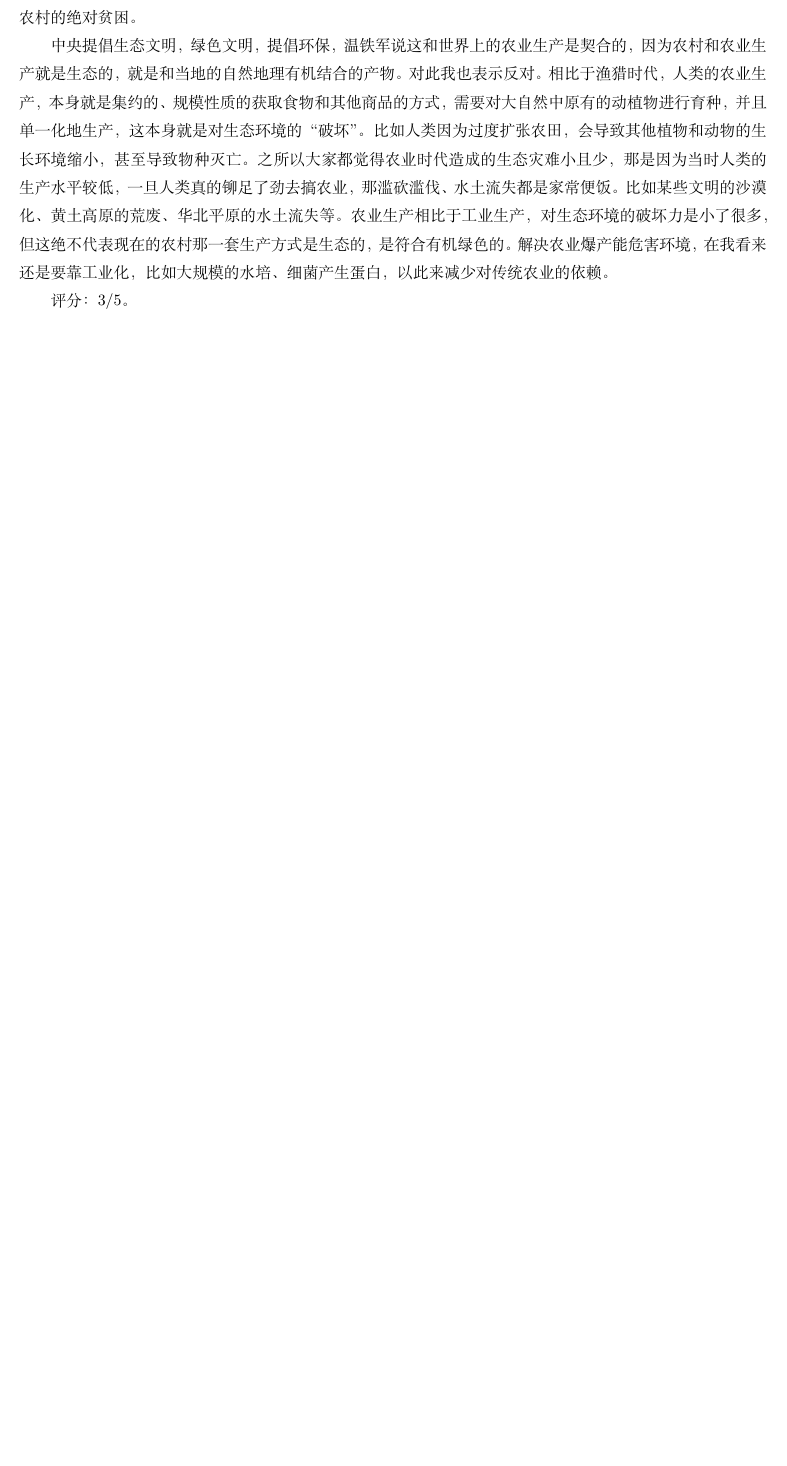
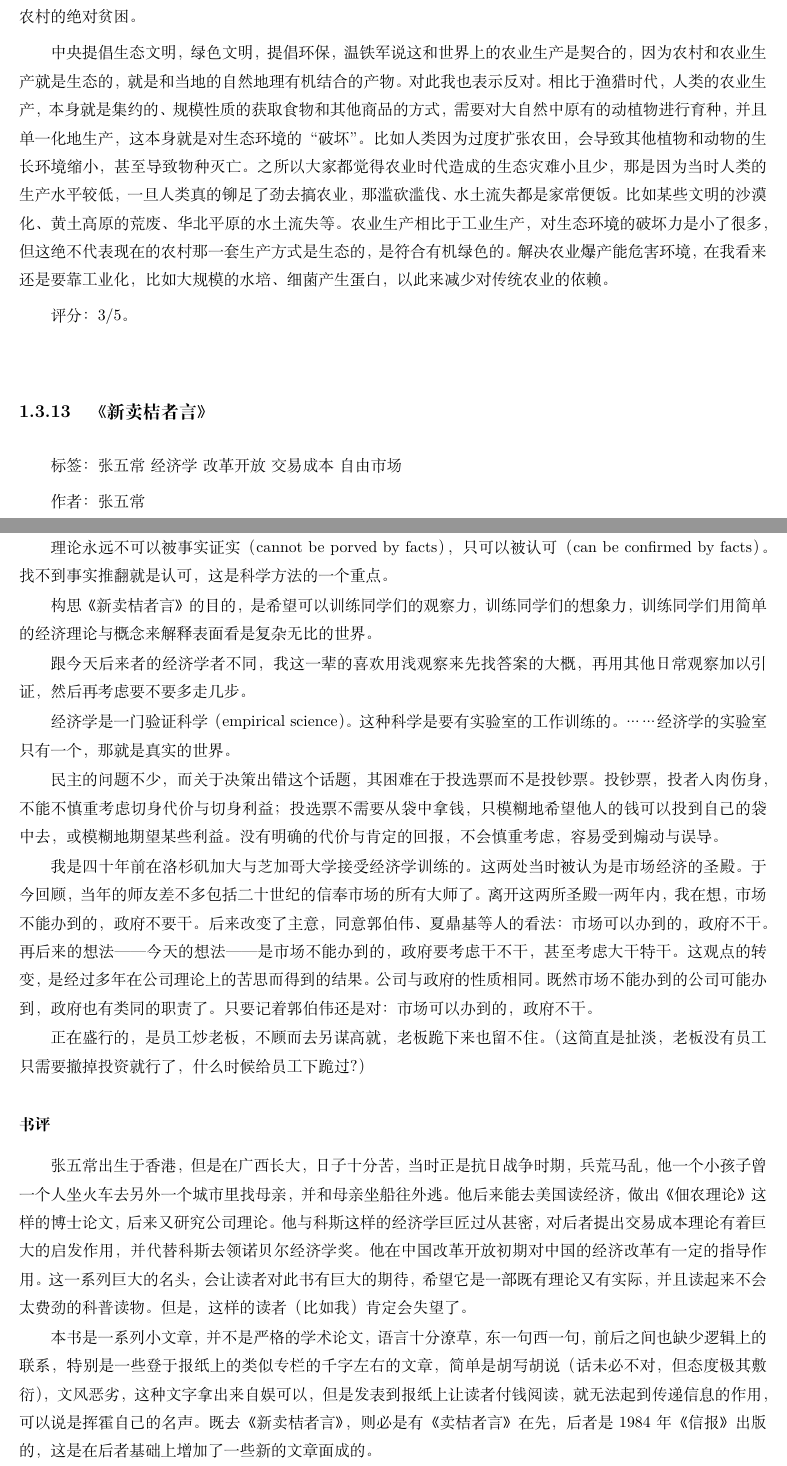
Before and after one commit to steven-ban/book_movie, a LaTeX thesis (main.tex, which reads xmjzy.tex): part of page 67 of 343 before the commit and two parts of pages 67 and 68 of 347 after it, the two joined at a grey line, cut so that both start at the same text, the shorter picture padded with empty space. Compiled offline with XeLaTeX.

Commit message:
添加《新卖桔者言》

```diff
--- /dev/null
+++ b/xmjzy.tex
@@ -0,0 +1,25 @@
+\subsection{《新卖桔者言》}
+
+标签： 张五常\  经济学\ 改革开放 \ 交易成本 \ 自由市场
+
+作者：张五常
+
+\subsubsection{标注}
+理论永远不可以被事实证实（cannot be porved by facts），只可以被认可（can be confirmed by facts）。找不到事实推翻就是认可，这是科学方法的一个重点。
+
+构思《新卖桔者言》的目的，是希望可以训练同学们的观察力，训练同学们的想象力，训练同学们用简单的经济理论与概念来解释表面看是复杂无比的世界。
+
+跟今天后来者的经济学者不同，我这一辈的喜欢用浅观察来先找答案的大概，再用其他日常观察加以引证，然后再考虑要不要多走几步。
+
+经济学是一门验证科学（empirical science）。这种科学是要有实验室的工作训练的。……经济学的实验室只有一个，那就是真实的世界。
+
+民主的问题不少，而关于决策出错这个话题，其困难在于投选票而不是投钞票。投钞票，投者入肉伤身，不能不慎重考虑切身代价与切身利益；投选票不需要从袋中拿钱，只模糊地希望他人的钱可以投到自己的袋中去，或模糊地期望某些利益。没有明确的代价与肯定的回报，不会慎重考虑，容易受到煽动与误导。
+
+我是四十年前在洛杉矶加大与芝加哥大学接受经济学训练的。这两处当时被认为是市场经济的圣殿。于今回顾，当年的师友差不多包括二十世纪的信奉市场的所有大师了。离开这两所圣殿一两年内，我在想，市场不能办到的，政府不要干。后来改变了主意，同意郭伯伟、夏鼎基等人的看法：市场可以办到的，政府不干。再后来的想法——今天的想法——是市场不能办到的，政府要考虑干不干，甚至考虑大干特干。这观点的转变，是经过多年在公司理论上的苦思而得到的结果。公司与政府的性质相同。既然市场不能办到的公司可能办到，政府也有类同的职责了。只要记着郭伯伟还是对：市场可以办到的，政府不干。
+
+正在盛行的，是员工炒老板，不顾而去另谋高就，老板跪下来也留不住。（这简直是扯淡，老板没有员工只需要撤掉投资就行了，什么时候给员工下跪过？）
+
+\subsubsection{书评}
+张五常出生于香港，但是在广西长大，日子十分苦，当时正是抗日战争时期，兵荒马乱，他一个小孩子曾一个人坐火车去另外一个城市里找母亲，并和母亲坐船往外逃。他后来能去美国读经济，做出《佃农理论》这样的博士论文，后来又研究公司理论。他与科斯这样的经济学巨匠过从甚密，对后者提出交易成本理论有着巨大的启发作用，并代替科斯去领诺贝尔经济学奖。他在中国改革开放初期对中国的经济改革有一定的指导作用。这一系列巨大的名头，会让读者对此书有巨大的期待，希望它是一部既有理论又有实际，并且读起来不会太费劲的科普读物。但是，这样的读者（比如我）肯定会失望了。
+
+本书是一系列小文章，并不是严格的学术论文，语言十分潦草，东一句西一句，前后之间也缺少逻辑上的联系，特别是一些登于报纸上的类似专栏的千字左右的文章，简单是胡写胡说（话未必不对，但态度极其敷衍），文风恶劣，这种文字拿出来自娱可以，但是发表到报纸上让读者付钱阅读，就无法起到传递信息的作用，可以说是挥霍自己的名声。既去《新卖桔者言》，则必是有《卖桔者言》在先，后者是1984年《信报》出版的，这是在后者基础上增加了一些新的文章面成的。
```
Also changed, not shown: mainmatter.tex (+1 -0 lines), xmjzy.tex (14 more changed lines).
